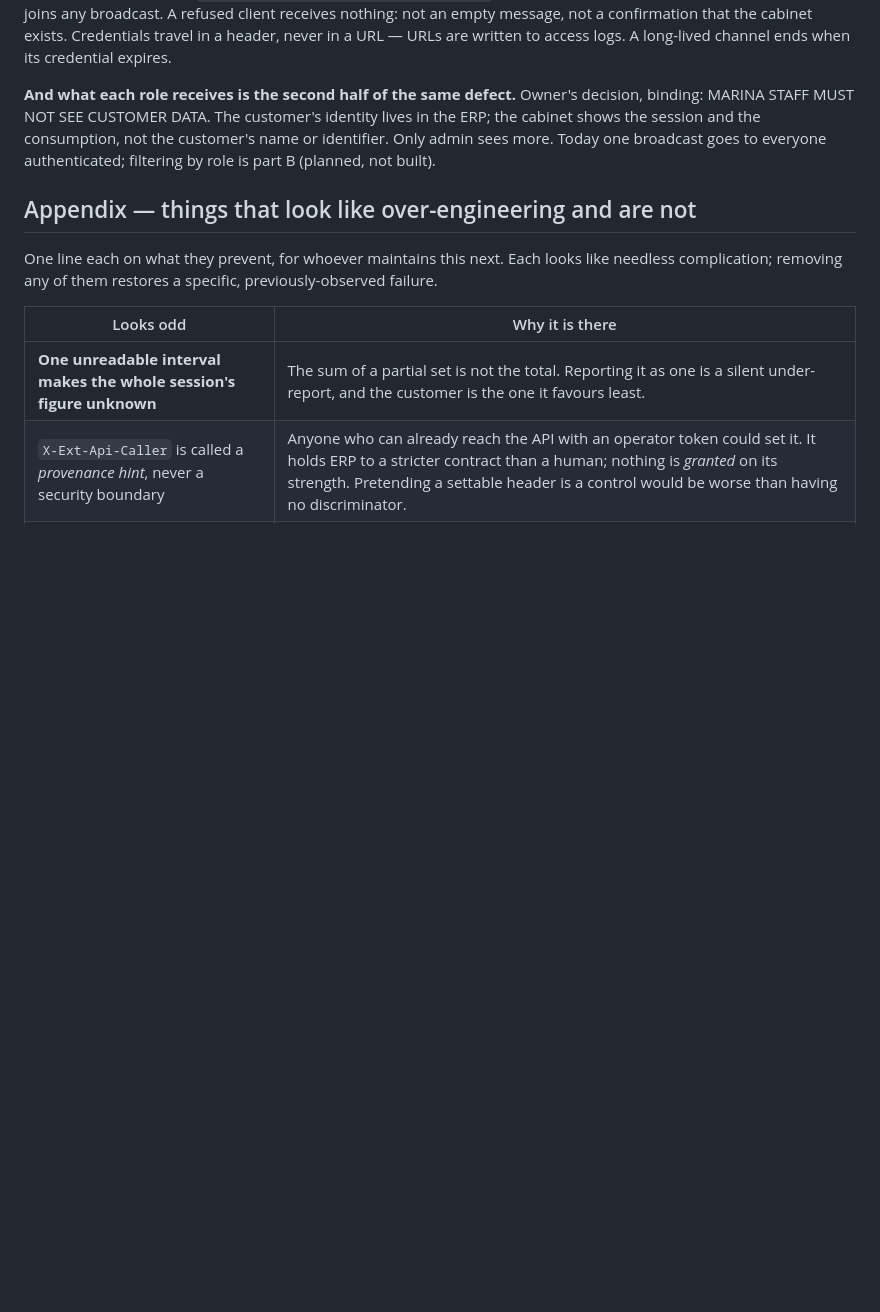
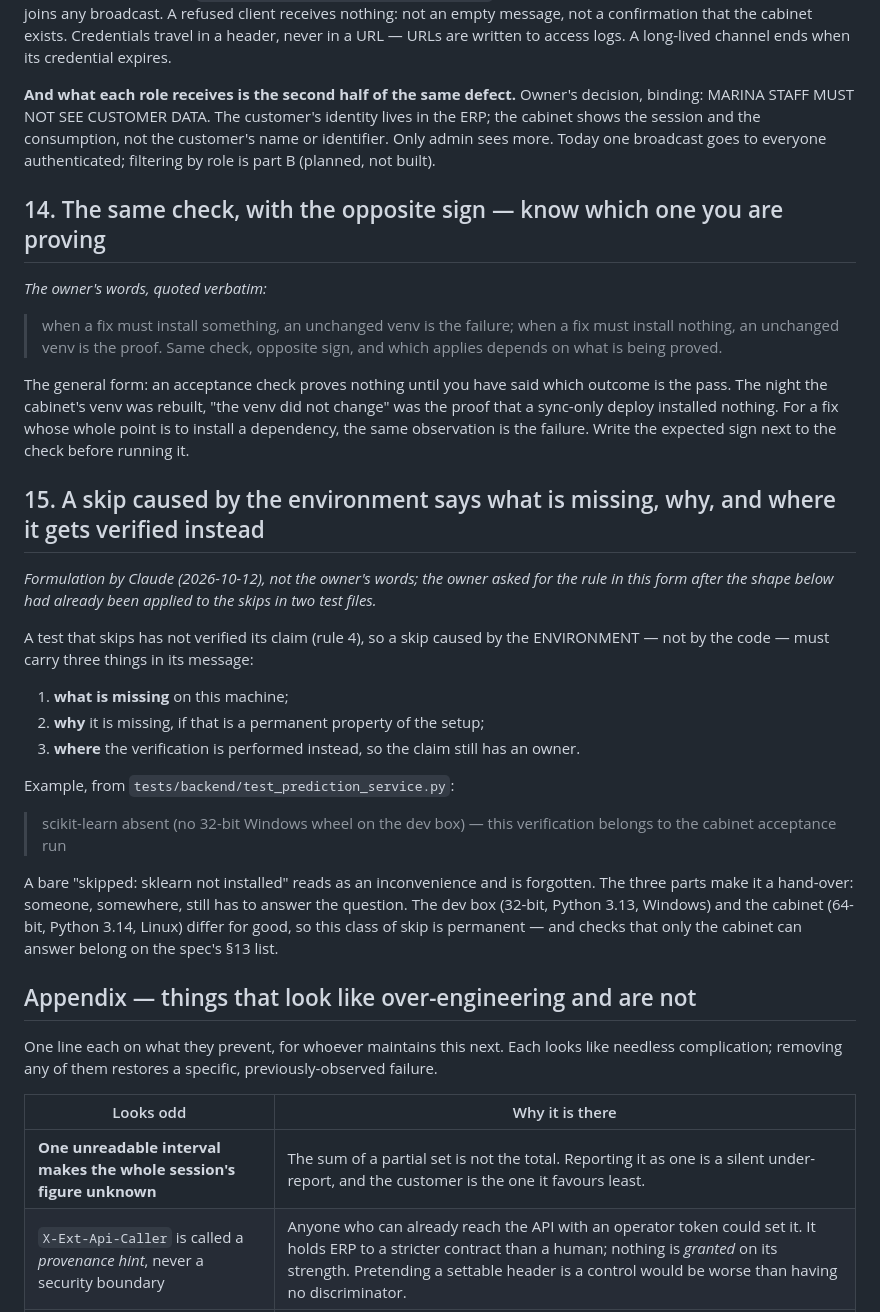
Before and after one commit to Lika-Digital/Cloud_IOT, a Markdown page: docs/engineering_notes.md, the part around the change. Rendered like a GitHub page; blank space fills up the shorter version.

Commit message:
docs(notes): rules 14 and 15 — the two owed since the previous session
14 — acceptance inversion, in the owner's words quoted verbatim: when a fix must install
something, an unchanged venv is the failure; when it must install nothing, an unchanged venv is
the proof. Same check, opposite sign.

15 — an environment skip says what is missing, why, and where it gets verified instead.
Formulation is mine and marked as such: the owner's words for this rule were not found, only
its application (the scikit-learn skip in test_prediction_service.py is the example).

Co-Authored-By: Claude Opus 5.5 <noreply@anthropic.com>

```diff
--- a/docs/engineering_notes.md
+++ b/docs/engineering_notes.md
@@ -347,6 +347,42 @@ cabinet shows the session and the consumption, not the customer's name or identi
 admin sees more. Today one broadcast goes to everyone authenticated; filtering by role is
 part B (planned, not built).
 
+## 14. The same check, with the opposite sign — know which one you are proving
+
+*The owner's words, quoted verbatim:*
+
+> when a fix must install something, an unchanged venv is the failure; when a fix must install
+> nothing, an unchanged venv is the proof. Same check, opposite sign, and which applies depends
+> on what is being proved.
+
+The general form: an acceptance check proves nothing until you have said which outcome is the
+pass. The night the cabinet's venv was rebuilt, "the venv did not change" was the proof that a
+sync-only deploy installed nothing. For a fix whose whole point is to install a dependency, the
+same observation is the failure. Write the expected sign next to the check before running it.
+
+## 15. A skip caused by the environment says what is missing, why, and where it gets verified instead
+
+*Formulation by Claude (2026-10-12), not the owner's words; the owner asked for the rule in this
+form after the shape below had already been applied to the skips in two test files.*
+
+A test that skips has not verified its claim (rule 4), so a skip caused by the ENVIRONMENT —
+not by the code — must carry three things in its message:
+
+1. **what is missing** on this machine;
+2. **why** it is missing, if that is a permanent property of the setup;
+3. **where** the verification is performed instead, so the claim still has an owner.
+
+Example, from `tests/backend/test_prediction_service.py`:
+
+> scikit-learn absent (no 32-bit Windows wheel on the dev box) — this verification belongs to
+> the cabinet acceptance run
+
+A bare "skipped: sklearn not installed" reads as an inconvenience and is forgotten. The three
+parts make it a hand-over: someone, somewhere, still has to answer the question. The dev box
+(32-bit, Python 3.13, Windows) and the cabinet (64-bit, Python 3.14, Linux) differ for good, so
+this class of skip is permanent — and checks that only the cabinet can answer belong on the
+spec's §13 list.
+
 ## Appendix — things that look like over-engineering and are not
 
 One line each on what they prevent, for whoever maintains this next. Each looks like needless
```
